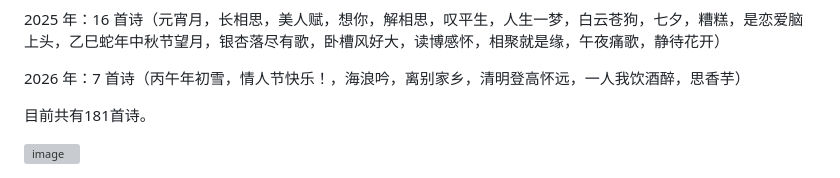
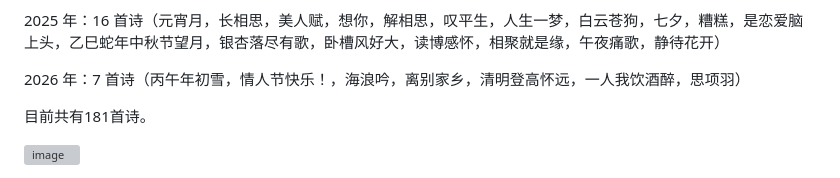
Before and after one commit to yudonglin506311858/Donglin_Poems, a Markdown page: README.md, the part around the change. Rendered like a GitHub page; grey boxes are pictures that could not be loaded.

```diff
--- a/README.md
+++ b/README.md
@@ -21,7 +21,7 @@
 
 2025 年：16 首诗（元宵月，长相思，美人赋，想你，解相思，叹平生，人生一梦，白云苍狗，七夕，糟糕，是恋爱脑上头，乙巳蛇年中秋节望月，银杏落尽有歌，卧槽风好大，读博感怀，相聚就是缘，午夜痛歌，静待花开）
 
-2026 年：7 首诗（丙午年初雪，情人节快乐！，海浪吟，离别家乡，清明登高怀远，一人我饮酒醉，思香芋）
+2026 年：7 首诗（丙午年初雪，情人节快乐！，海浪吟，离别家乡，清明登高怀远，一人我饮酒醉，思项羽）
 
 
 目前共有181首诗。
```
